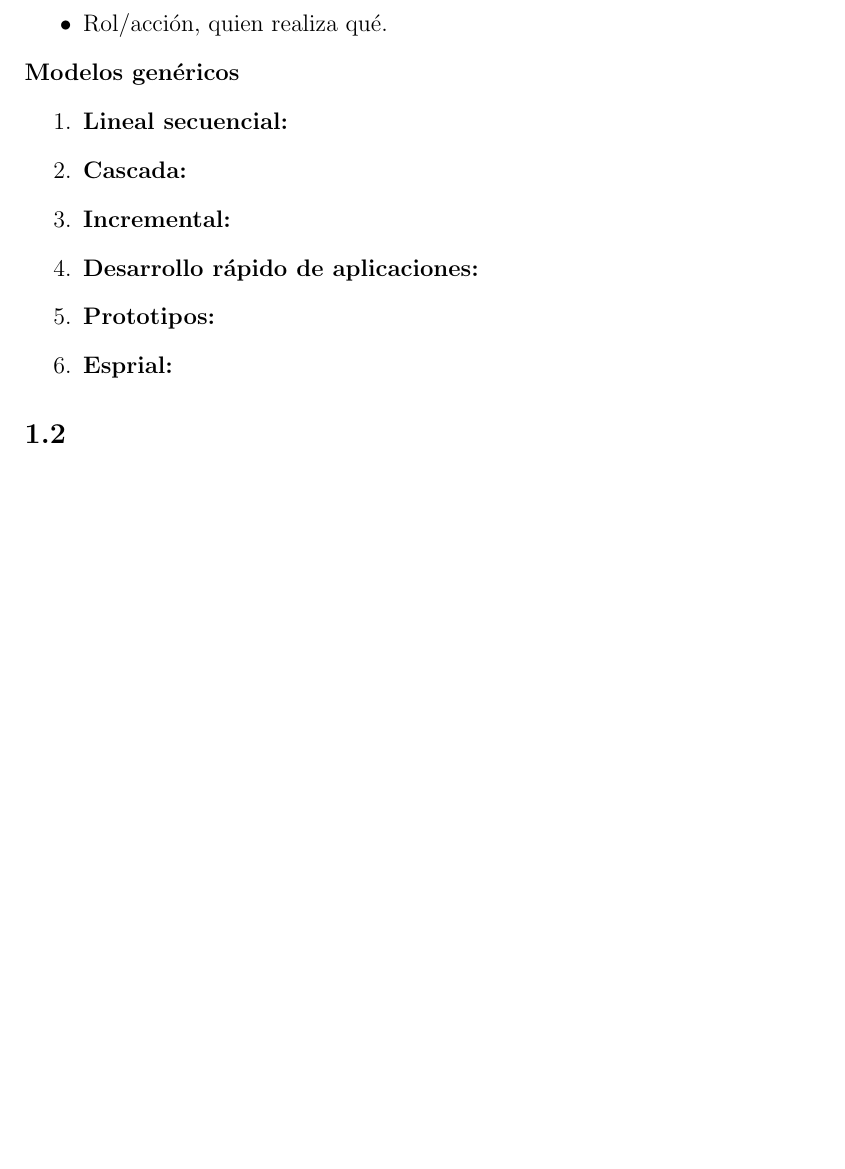
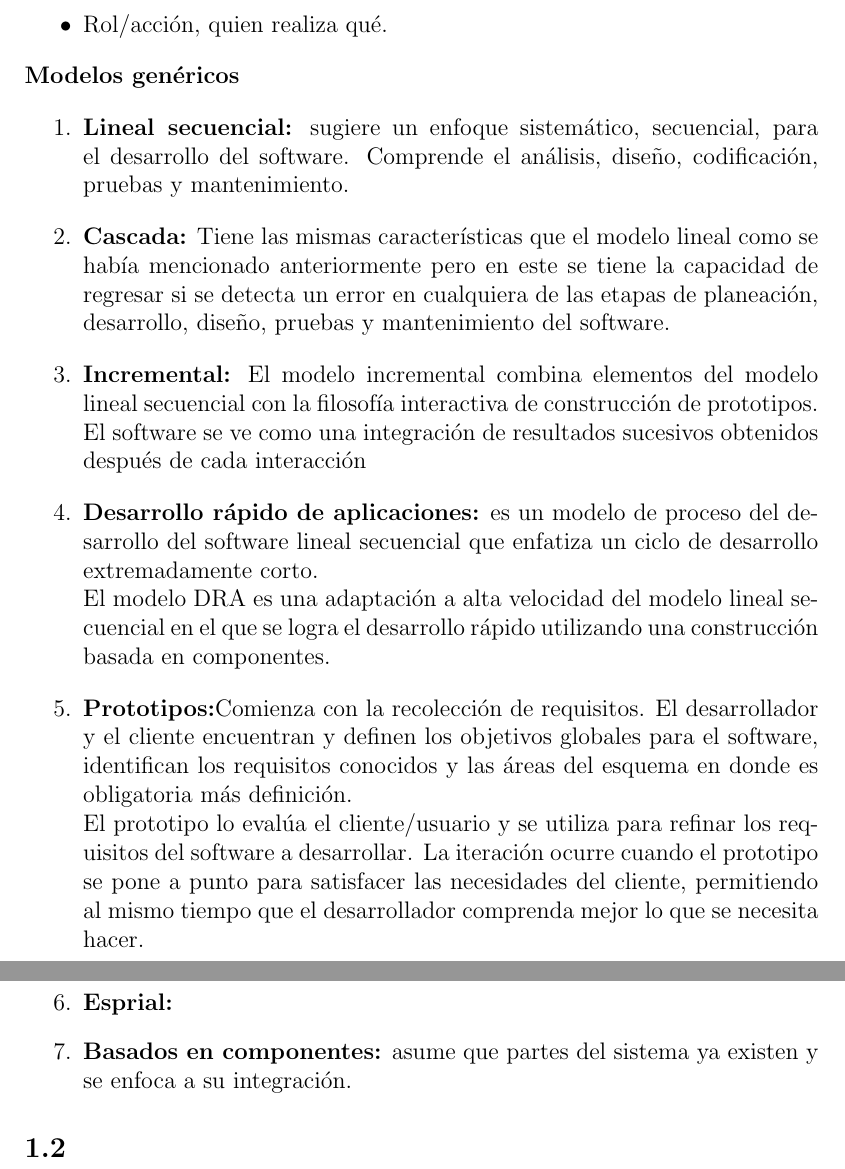
Before and after one commit to JosueHernandezR/Software_Engineering_3CV3, a LaTeX problem sheet (Tarea 1/Tarea1.tex): part of page 5 of 5 before the commit and two parts of pages 5 and 6 of 6 after it, the two joined at a grey line, cut so that both start at the same text, the shorter picture padded with empty space. Compiled offline with pdfLaTeX.

Commit message:
Modelos genericos

```diff
--- a/Tarea 1/Tarea1.tex
+++ b/Tarea 1/Tarea1.tex
@@ -182,12 +182,30 @@ Ejemplos de perspectiva del proceso del hardware.
 \end{itemize}
 \textbf{Modelos genéricos}
 \begin{enumerate}
-    \item \textbf{Lineal secuencial:}
-    \item \textbf{Cascada:}
-    \item \textbf{Incremental:}
-    \item \textbf{Desarrollo rápido de aplicaciones:}
-    \item \textbf{Prototipos:}
+    \item \textbf{Lineal secuencial:} sugiere un enfoque sistemático, secuencial, para el
+    desarrollo del software. Comprende el análisis, diseño, codificación, pruebas y mantenimiento.
+    \item \textbf{Cascada:} Tiene las mismas características que el modelo lineal como se había
+    mencionado anteriormente pero en este se tiene la capacidad de regresar si se detecta un error
+    en cualquiera de las etapas de planeación, desarrollo, diseño, pruebas y mantenimiento del
+    software.
+    \item \textbf{Incremental:} El modelo incremental combina elementos del modelo lineal
+    secuencial con la filosofía interactiva de construcción de prototipos. El software se ve como
+    una integración de resultados sucesivos obtenidos después de cada interacción
+    \item \textbf{Desarrollo rápido de aplicaciones:} es un modelo de proceso del
+    desarrollo del software lineal secuencial que enfatiza un ciclo de desarrollo
+    extremadamente corto.\\
+    El modelo DRA es una adaptación a alta velocidad del modelo lineal secuencial en el que se
+    logra el desarrollo rápido utilizando una construcción basada en componentes.
+    \item \textbf{Prototipos:}Comienza con la recolección de requisitos. El desarrollador y el
+    cliente encuentran y definen los objetivos globales para el software, identifican los
+    requisitos conocidos y las áreas del esquema en donde es obligatoria más definición.\\
+    El prototipo lo evalúa el cliente/usuario y se utiliza para refinar los requisitos del software
+    a desarrollar. La iteración ocurre cuando el prototipo se pone a punto para satisfacer las
+    necesidades del cliente, permitiendo al mismo tiempo que el desarrollador comprenda mejor lo
+    que se necesita hacer.
     \item \textbf{Esprial:}
+    \item \textbf{Basados en componentes:} asume que partes del sistema ya existen y se enfoca
+    a su integración.
 
 \end{enumerate}
 
```
Also changed, not shown: Tarea 1/Tarea1.pdf.
